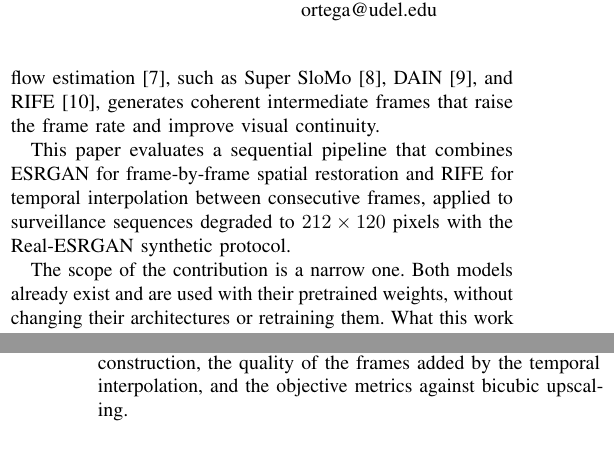
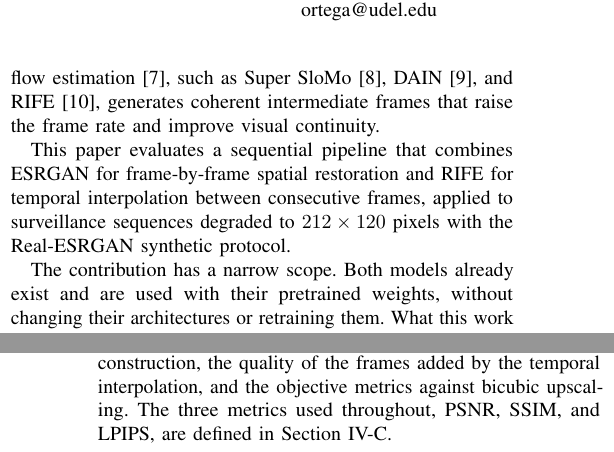
Before and after one commit to josepocoyop/Tesis-superresolucion, a LaTeX paper (ColCom Paper/main.tex): two parts of the columns of pages 1 and 3 of 6, joined at a grey line, cut so that both start at the same text. Compiled offline with pdfLaTeX.

Commit message:
Revision final del documento en ingles

```diff
--- a/ColCom Paper/main.tex
+++ b/ColCom Paper/main.tex
@@ -66,7 +66,7 @@ Automatic video enhancement based on deep learning is a practical way around the
 
 This paper evaluates a sequential pipeline that combines ESRGAN for frame-by-frame spatial restoration and RIFE for temporal interpolation between consecutive frames, applied to surveillance sequences degraded to $212\times120$~pixels with the Real-ESRGAN synthetic protocol.
 
-The scope of the contribution is a narrow one. Both models already exist and are used with their pretrained weights, without changing their architectures or retraining them. What this work adds is the integration of the two stages into a single pipeline, its evaluation on footage from a commercial surveillance camera under a reproducible degradation protocol, and the measurement of the computational cost that this combination imposes on a desktop GPU. No new super-resolution or interpolation algorithm is proposed.
+The contribution has a narrow scope. Both models already exist and are used with their pretrained weights, without changing their architectures or retraining them. What this work adds is the integration of the two stages into a single pipeline, its evaluation on footage from a commercial surveillance camera under a reproducible degradation protocol, and the measurement of the computational cost that this combination imposes on a desktop GPU. No new super-resolution or interpolation algorithm is proposed.
 
 \section{Related Work}
 
@@ -154,7 +154,7 @@ RIFE (\textit{Real-time Intermediate Flow Estimation})~\cite{huang2022rife} is a
 
 \section{Experimental Results}
 
-The proposed pipeline was evaluated on the recording described in Section~\ref{sec:dataset} along three lines: the visual reconstruction, the quality of the frames added by the temporal interpolation, and the objective metrics against bicubic upscaling.
+The proposed pipeline was evaluated on the recording described in Section~\ref{sec:dataset} along three lines: the visual reconstruction, the quality of the frames added by the temporal interpolation, and the objective metrics against bicubic upscaling. The three metrics used throughout, PSNR, SSIM, and LPIPS, are defined in Section~\ref{sec:metrics}.
 
 \subsection{Qualitative Evaluation}
 
```
Also changed, not shown: ColCom Paper/main.tex (1 more changed lines).
